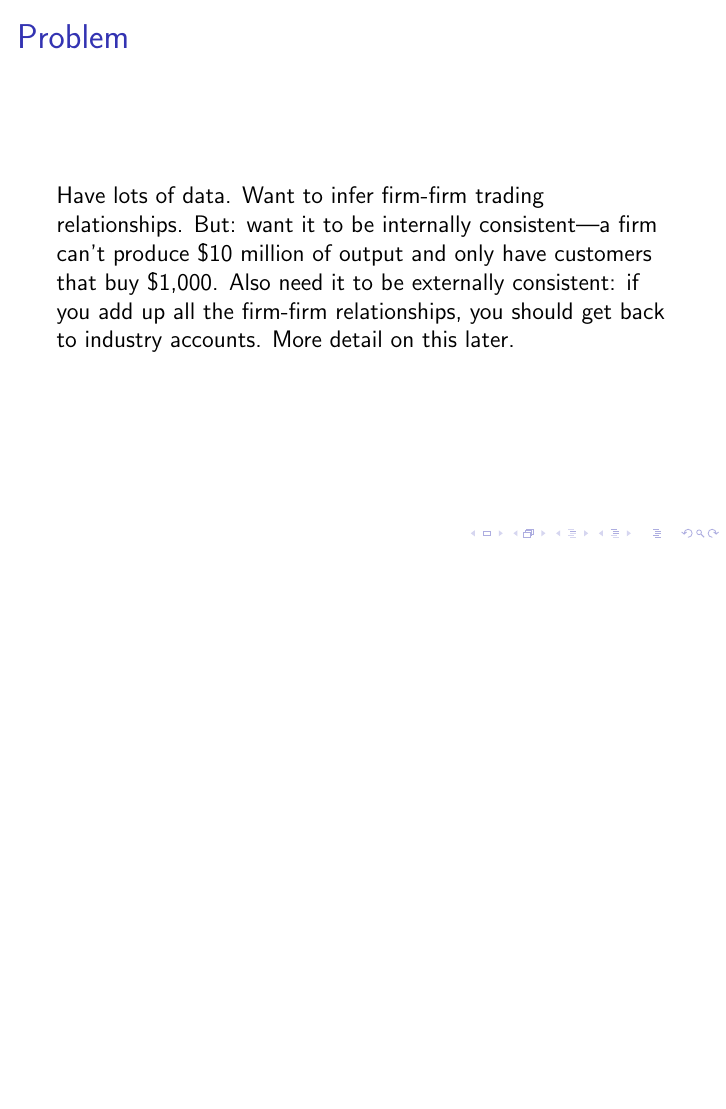
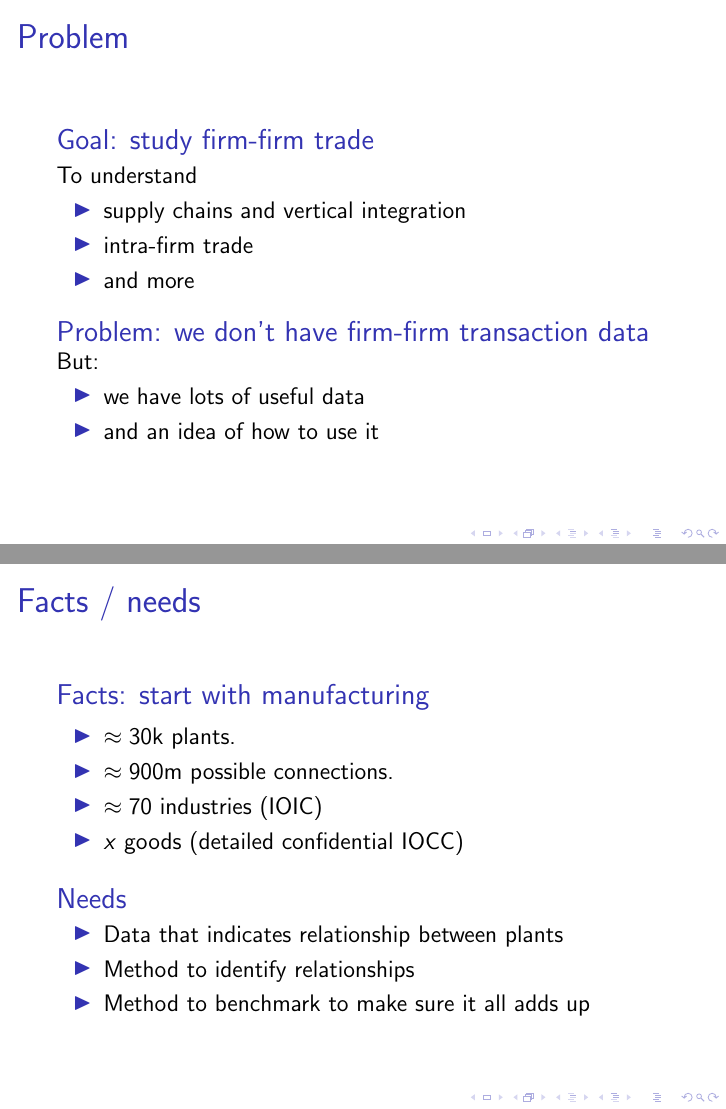
Before and after one commit to vishalbelsare/firm-network-lasso, LaTeX slides (paper/infer-firm-lasso-slides.tex): page 3 of 8 before the commit and pages 3 and 4 of 12 after it, the two joined at a grey line, the shorter picture padded with empty space. Compiled offline with pdfLaTeX.

```diff
--- a/paper/infer-firm-lasso-slides.tex
+++ b/paper/infer-firm-lasso-slides.tex
@@ -34,6 +34,44 @@
 
 \begin{frame}{Problem}
 
-Have lots of data. Want to infer firm-firm trading relationships. But: want it to be internally consistent---a firm can't produce \$10 million of output and only have customers that buy \$1,000. Also need it to be externally consistent: if you add up all the firm-firm relationships, you should get back to industry accounts. More detail on this later.
+\begin{block}{Goal: study firm-firm trade}
+To understand
+\begin{itemize}
+\item supply chains and vertical integration
+\item intra-firm trade
+\item and more
+\end{itemize}
+\end{block}
+
+\begin{block}{Problem: we don't have firm-firm transaction data}
+But:
+\begin{itemize}
+\item we have lots of useful data
+\item and an idea of how to use it
+\end{itemize}
+\end{block}
+
+%Have lots of data. Want to infer firm-firm trading relationships. But: want it to be internally consistent---a firm can't produce \$10 million of output and only have customers that buy \$1,000. Also need it to be externally consistent: if you add up all the firm-firm relationships, you should get back to industry accounts. More detail on this later.
 
 \end{frame}
+
+\begin{frame}{Facts / needs}
+% this slide: some things: few relationships.
+\begin{block}{Facts: start with manufacturing}
+\begin{itemize}
+\item $\approx 30$k plants.
+\item $\approx 900$m possible connections.
+\item $\approx 70$ industries (IOIC)
+\item $x$ goods (detailed confidential IOCC)
+\end{itemize}
+\end{block}
+
+\begin{block}{Needs}
+\begin{itemize}
+\item Data that indicates relationship between plants
+\item Method to identify relationships
+\item Method to benchmark to make sure it all adds up
+\end{itemize}
+\end{block}
+
+\end{frame}
@@ -39,0 +85,2 @@
+\item Data that indicates relationship between plants
+\item Method to identify relationships
```
Also changed, not shown: paper/infer-firm-lasso-slides.pdf, paper/infer-firm-lasso-slides.tex (57 more changed lines), 2 other files.
